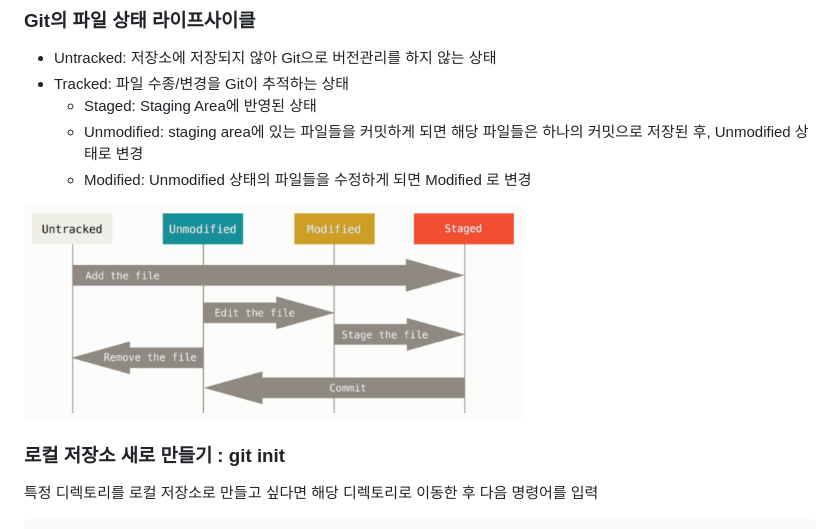
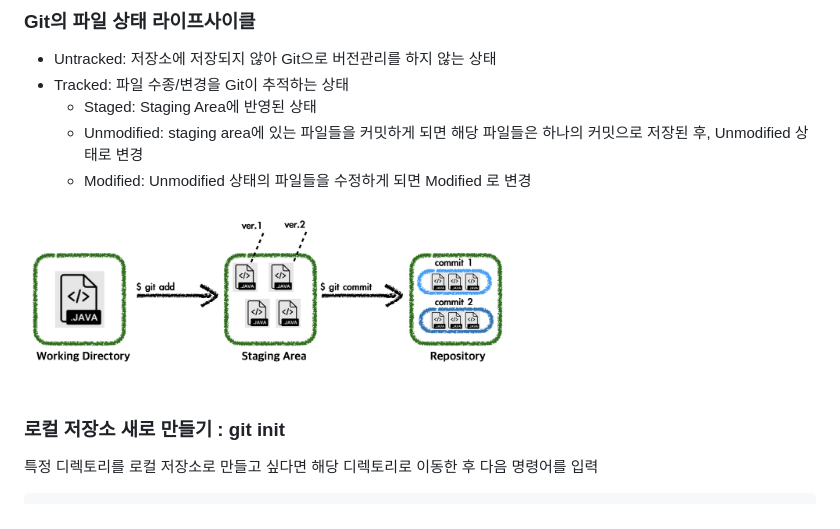
Before and after one commit to spiders22v/TIL, a Markdown page: git/02_Local_Repository.md, the part around the change. Rendered like a GitHub page.

Commit message:
그림 수정

```diff
--- a/git/02_Local_Repository.md
+++ b/git/02_Local_Repository.md
@@ -24,7 +24,7 @@
   - Unmodified: staging area에 있는 파일들을 커밋하게 되면 해당 파일들은 하나의 커밋으로 저장된 후, Unmodified 상태로 변경
   - Modified: Unmodified 상태의 파일들을 수정하게 되면 Modified 로 변경
 
-<img src="../assets/git_02-2.png" width="500"/>
+<img src="../assets/git_02-1.png" width="500"/>
 
 
 ### 로컬 저장소 새로 만들기 : git init
```
